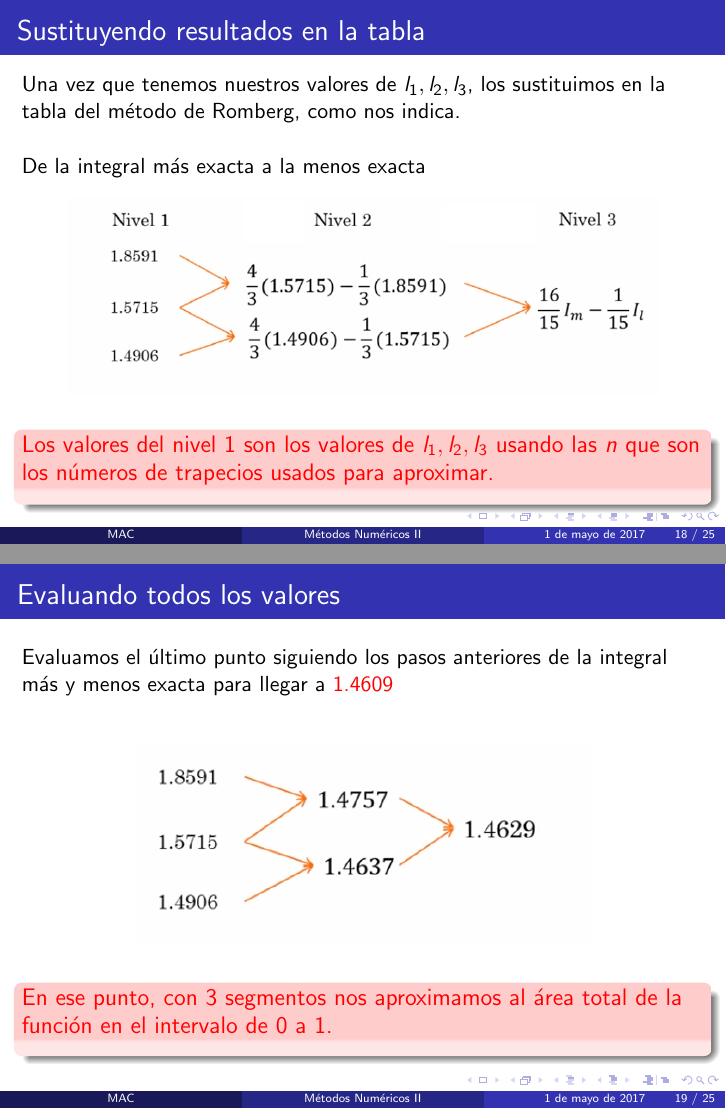
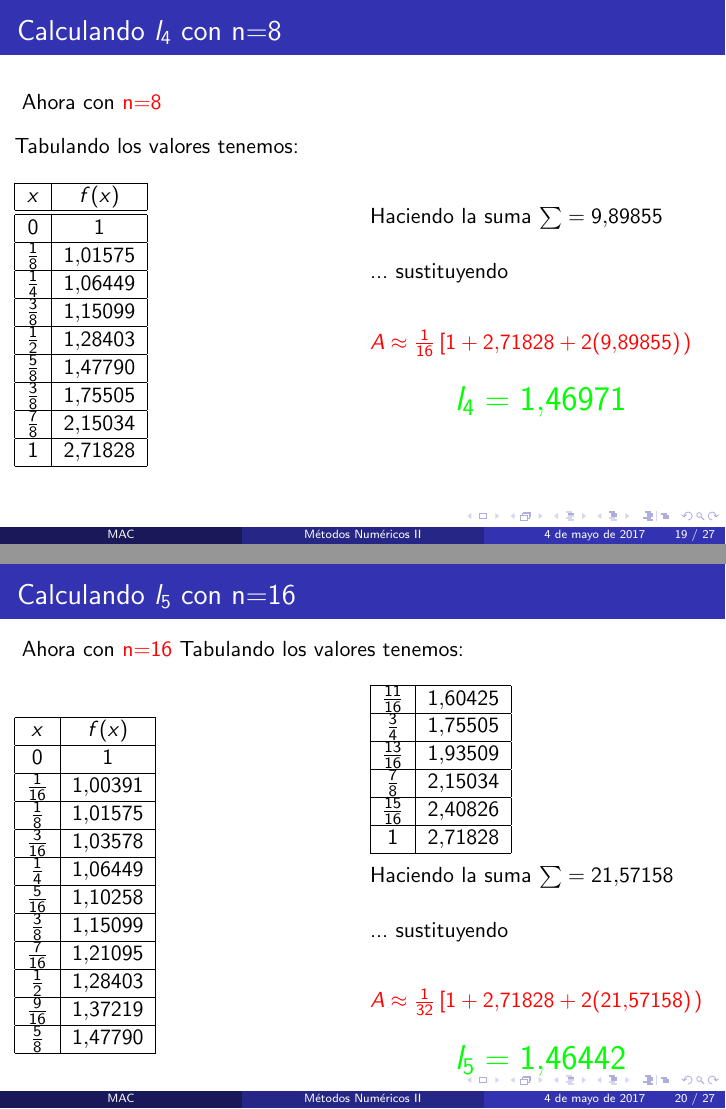
Before and after one commit to diego-go/M-todo-Romberg, LaTeX slides (romberg.tex): pages 18 and 19 of 25 before the commit and pages 19 and 20 of 27 after it, joined at a grey line. The pictures show the PDF file romberg.pdf that the author committed with the source.

Commit message:
final ok

```diff
--- a/romberg.tex
+++ b/romberg.tex
@@ -115,4 +138,3 @@ Consiste en ir haciendo segmentos y entre más pequeños sean nuestros segmentos
 Se nos da la siguiente función para resolver por el método de Romberg.
 \begin{center}
 \alert{{\huge \[\int_{0}^{1}e^{x^{2}}dx\]}}\\
-\alert{{\LARGE $n=1,2,4$}}\\
@@ -138 +148 @@ Para un nivel \textit{\textbf{2, 3, ..., n}} ya se tienen ciertas fórmulas. Los
-\huge{$\frac{4^{k-1}}{4^{k-1}-1}l_{m}-\frac{1}{4^{k-1}-1}l_{l}$}
+\begin{frame}{Calculando $l_{1}$ con n=1 }
@@ -186,7 +187,7 @@ $1$ & $2.718282$\tabularnewline
 \end{frame}
 
 %%%%%%%%%%%%%%%%%%%%%%%%%%%%%%%%%%%%%%%%%%%%%%%%%%
-\begin{frame}{Calculando Nivel 2 $l_{2}$}
+\begin{frame}{Calculando $l_{2}$ con n=2 }
 Ahora \alert{n=2} se calcula de nuevo con la fórmula del trapecio
 \begin{center}
 \alert{\large $A\approx\frac{h}{2}\left[f(b)+f(a)+2\left[\sum_{i=1}^{n-1}f(x_{i})\right]\right]$}
@@ -231,7 +232,7 @@ $1$ & $2.718282$\tabularnewline
 \end{frame}
 
 %%%%%%%%%%%%%%%%%%%%%%%%%%%%%%%%%%%%%%%%%%%%%%%%%%
-\begin{frame}{Calculando Nivel 3 $l_{3}$}
+\begin{frame}{Calculando $l_{3}$ con n=4 }
 Ahora con \alert{n=4}
 \\$\,$\\
 \begin{columns}
@@ -245,13 +246,13 @@ $x$ & $f(x)$\tabularnewline
 \hline
 $0$ & $1$\tabularnewline
 \hline
-$\frac{1}{4}$ & $1.064494$\tabularnewline
+$\frac{1}{4}$ & $1.06449$\tabularnewline
 \hline
-$\frac{1}{2}$ & $1.284025$\tabularnewline
+$\frac{1}{2}$ & $1.28403$\tabularnewline
 \hline
-$\frac{3}{4}$ & $1.755055$\tabularnewline
+$\frac{3}{4}$ & $1.75505$\tabularnewline
 \hline
-$1$ & $2.718282$\tabularnewline
+$1$ & $2.71828$\tabularnewline
 \hline
 \end{tabular}
 \begin{LARGE}
@@ -261,16 +262,16 @@ $1$ & $2.718282$\tabularnewline
 
 \column{0.5\textwidth}
 Haciendo la suma
-$\sum=1.064494+1.284025+1.755055$
+$\sum=1.06449+1.28403+1.75505$
 $=4.103574$
 
 \\$\,$\\
 ... sustituyendo
 \\$\,$\\
-\alert{$A\approx\frac{1}{8}\left[1+2.718282+2({4.103574})$)\right}
+\alert{$A\approx\frac{1}{8}\left[1+2.71828+2({4.10357})$)\right}
 \begin{LARGE}
 \begin{center}
-\color{green} $l_{3}=1.490679$
+\color{green} $l_{3}=1.49068$
 \par\end{center}
 \end{LARGE}
 \end{columns}
@@ -279,25 +280,125 @@ $=4.103574$
 
 %%%%%%%%%%%%%%%%%%%%%%%%%%%%%%%%%%%%%%%%%%%%%%%%%%
 
-\begin{frame}{Sustituyendo resultados en la tabla}
-Una vez que tenemos nuestros valores de $l_{1}, l_{2}, l_{3}$, los sustituimos en la tabla del método de Romberg, como nos indica.\\
+\begin{frame}{Calculando $l_{4}$ con n=8 }
+Ahora con \alert{n=8}
+\\$\,$\\
+\begin{columns}
+\column{0.5\textwidth}
+Tabulando los valores tenemos:
+\\$\,$\\
+\begin{tabular}{|c|c|}
+\hline
+$x$ & $f(x)$\tabularnewline
+\hline
+\hline
+$0$ & $1$\tabularnewline
+\hline
+$\frac{1}{8}$ & $1.01575$\tabularnewline
+\hline
+$\frac{1}{4}$ & $1.06449$\tabularnewline
+\hline
+$\frac{3}{8}$ & $1.15099$\tabularnewline
+\hline
+$\frac{1}{2}$ & $1.28403$\tabularnewline
+\hline
+$\frac{5}{8}$ & $1.47790$\tabularnewline
+\hline
+$\frac{3}{8}$ & $1.75505$\tabularnewline
+\hline
+$\frac{7}{8}$ & $2.15034$\tabularnewline
+\hline
+$1$ & $2.71828$\tabularnewline
+\hline
+\end{tabular}
+\begin{LARGE}
+\begin{center}
+\par\end{center}
+\end{LARGE}
 
+\column{0.5\textwidth}
+Haciendo la suma
+$\sum=9.89855$
 \\$\,$\\
-De la integral más exacta a la menos exacta
-	\begin{center}
-		\includegraphics[height=3.5cm]{sustitucion.png}
-    \end{center}
-\begin{alertblock}{Los valores del nivel 1 son los valores de $l_{1}, l_{2}, l_{3}$ usando las $n$ que son los números de trapecios usados para aproximar.}
-\end{alertblock}
+... sustituyendo
+\\$\,$\\
+\alert{$A\approx\frac{1}{16}\left[1+2.71828+2({9.89855})$)\right}
+\begin{LARGE}
+\begin{center}
+\color{green} $l_{4}=1.46971$
+\par\end{center}
+\end{LARGE}
+\end{columns}
 \end{frame}
 \end{frame}
 
 %%%%%%%%%%%%%%%%%%%%%%%%%%%%%%%%%%%%%%%%%%%%%%%%%%
 
-\begin{frame}{Evaluando todos los valores}
-Evaluamos el último punto siguiendo los pasos anteriores de la integral más y menos exacta para llegar a \alert{1.4609} \\
+\begin{frame}{Calculando $l_{5}$ con n=16 }
+Ahora con \alert{n=16} Tabulando los valores tenemos:
 \\$\,$\\
-	\begin{center}
-		\includegraphics[height=3.5cm]{sustitucion2.png}
-    \end{center}
-\begin{alertblock}{En ese punto, con 3 segmentos nos aproximamos al \alert{área total} de la función en el intervalo de $0$ a $1$.}
+\begin{columns}
+\column{0.5\textwidth}
+\\$\,$\\
+\begin{tabular}{|c|c|}
+\hline
+$x$ & $f(x)$\tabularnewline
+\hline
+$0$ & $1$\tabularnewline
+\hline
+$\frac{1}{16}$ & $1.00391$\tabularnewline
+\hline
+$\frac{1}{8}$ & $1.01575$\tabularnewline
+\hline
+$\frac{3}{16}$ & $1.03578$\tabularnewline
+\hline
+$\frac{1}{4}$ & $1.06449$\tabularnewline
+\hline
+$\frac{5}{16}$ & $1.10258$\tabularnewline
+\hline
+$\frac{3}{8}$ & $1.15099$\tabularnewline
+\hline
+$\frac{7}{16}$ & $1.21095$\tabularnewline
+\hline
+$\frac{1}{2}$ & $1.28403$\tabularnewline
+\hline
+$\frac{9}{16}$ & $1.37219$\tabularnewline
+\hline
+$\frac{5}{8}$ & $1.47790$\tabularnewline
+\hline
+\end{tabular}
+\begin{LARGE}
+\begin{center}
+\par\end{center}
+\end{LARGE}
+
+\column{0.5\textwidth}
+\begin{tabular}{|c|c|}
+\hline
+$\frac{11}{16}$ & $1.60425$\tabularnewline
+\hline
+$\frac{3}{4}$ & $1.75505$\tabularnewline
+\hline
+$\frac{13}{16}$ & $1.93509$\tabularnewline
+\hline
+$\frac{7}{8}$ & $2.15034$\tabularnewline
+\hline
+$\frac{15}{16}$ & $2.40826$\tabularnewline
+\hline
+$1$ & $2.71828$\tabularnewline
+\hline
+\end{tabular}
+\\$\,$\\
+Haciendo la suma
+$\sum=21.57158$
+\\$\,$\\
+... sustituyendo
+\\$\,$\\
+\alert{$A\approx\frac{1}{32}\left[1+2.71828+2({21.57158})$)\right}
+\begin{LARGE}
+\begin{center}
+\color{green} $l_{5}=1.46442$
+\par\end{center}
+\end{LARGE}
+\end{columns}
+\end{frame}
```
Also changed, not shown: README.md, fig1.png, romberg.pdf, sustitucion.png, tabla.png, tabla1.png (added), romberg.tex (99 more changed lines), 2 other files.
